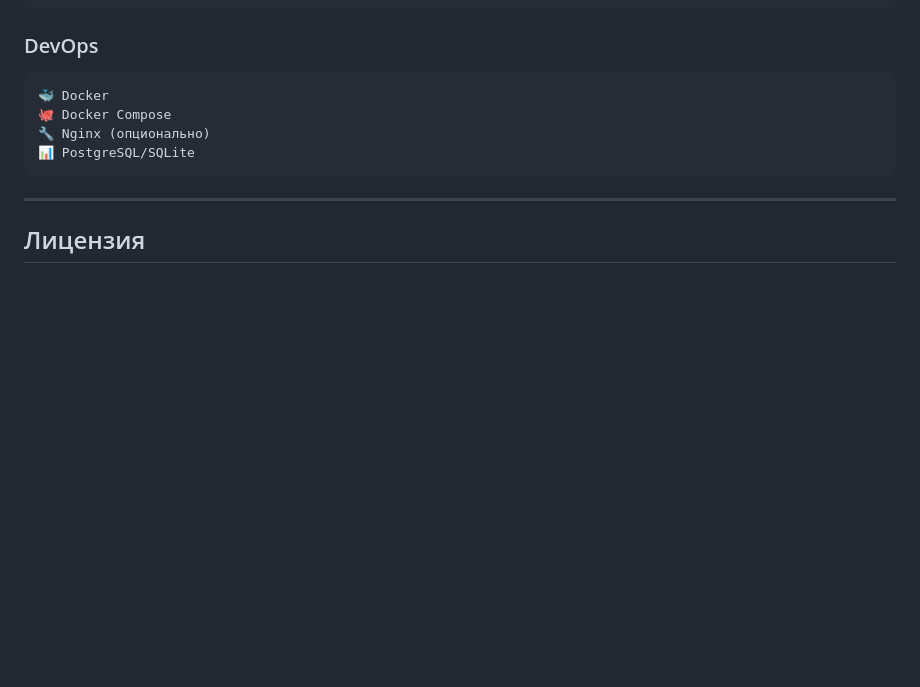
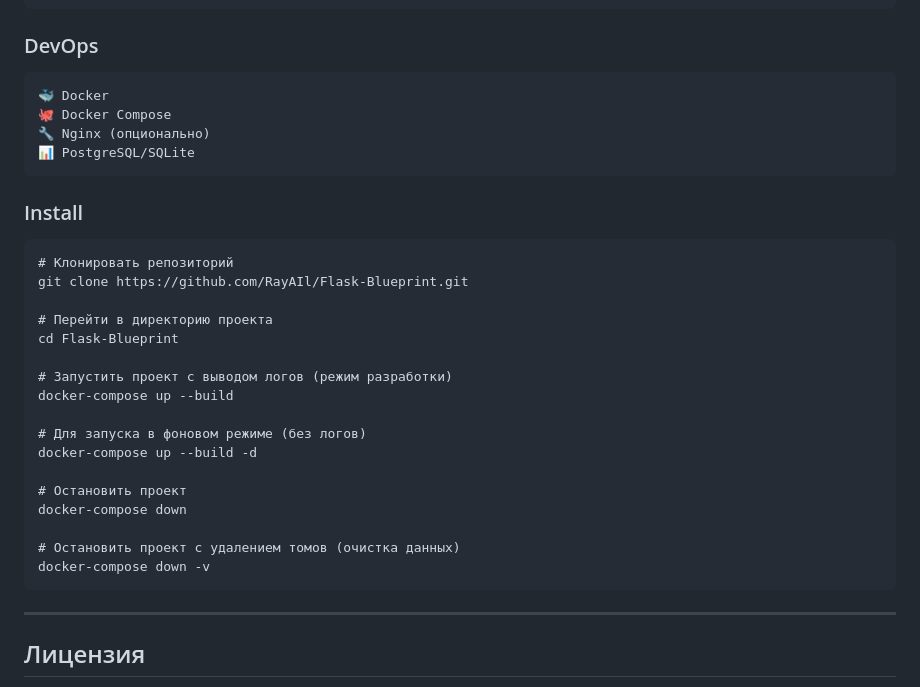
Before and after one commit to RayAIl/Flask-Blueprint, a Markdown page: README.md, the part around the change. Rendered like a GitHub page; blank space fills up the shorter version.

````diff
--- a/README.md
+++ b/README.md
@@ -88,7 +88,26 @@
 🔧 Nginx (опционально)
 📊 PostgreSQL/SQLite
 ```
+### Install
+```
+# Клонировать репозиторий
+git clone https://github.com/RayAIl/Flask-Blueprint.git
 
+# Перейти в директорию проекта
+cd Flask-Blueprint
+
+# Запустить проект с выводом логов (режим разработки)
+docker-compose up --build
+
+# Для запуска в фоновом режиме (без логов)
+docker-compose up --build -d
+
+# Остановить проект
+docker-compose down
+
+# Остановить проект с удалением томов (очистка данных)
+docker-compose down -v
+```
 ---
 
 ## Лицензия
````
